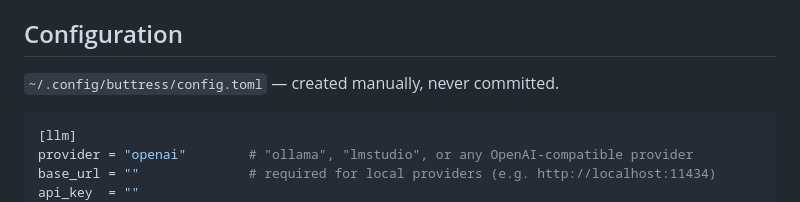
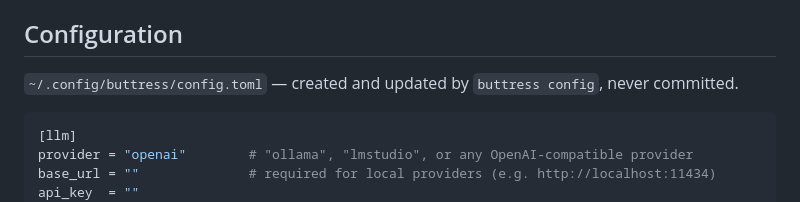
Before and after one commit to chrisbodhi/flying-buttress-cli, a Markdown page: README.md, the part around the change. GitHub-like rendering.

````diff
--- a/README.md
+++ b/README.md
@@ -44,7 +44,7 @@ When no hash is provided, an interactive picker shows available versions pulled
 
 ## Configuration
 
-`~/.config/buttress/config.toml` — created manually, never committed.
+`~/.config/buttress/config.toml` — created and updated by `buttress config`, never committed.
 
 ```toml
 [llm]
````
Also changed, not shown: CLAUDE.md (+1 -1 lines).
